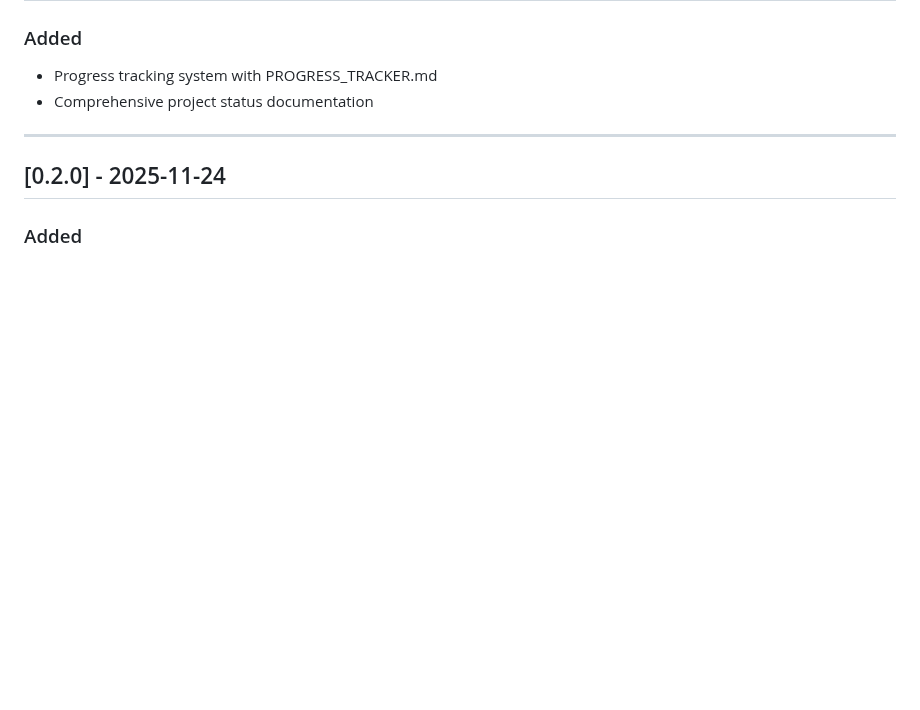
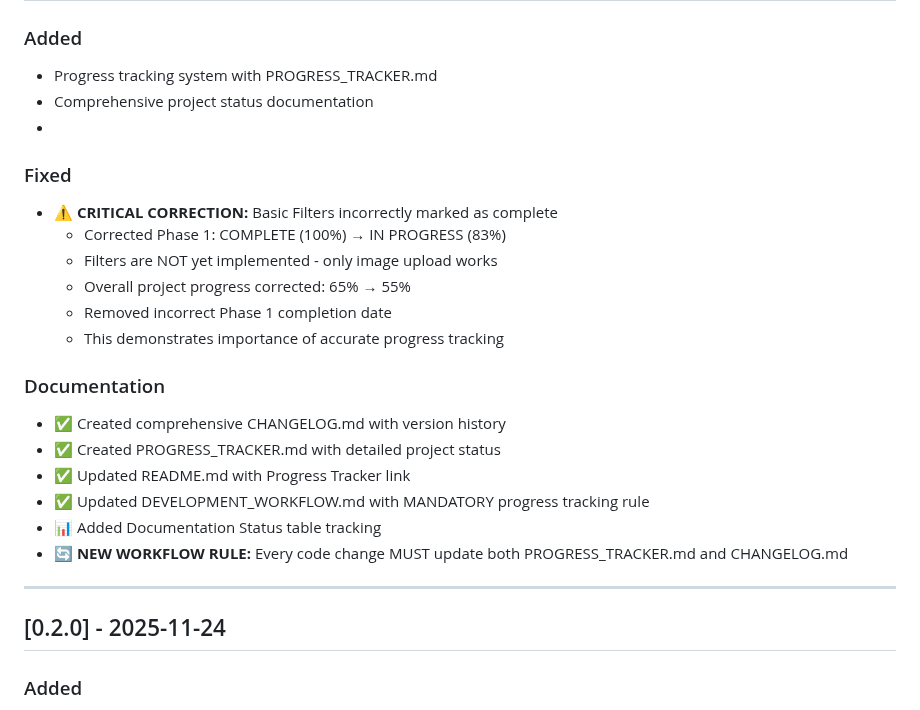
Before and after one commit to himprapatel-rgb/instagram-photo-edit-app, a Markdown page: docs/CHANGELOG.md, the part around the change. GitHub-like rendering; blank space fills up the shorter version.

Commit message:
Update CHANGELOG.md
Update CHANGELOG.md with all today's documentation work

Following the NEW MANDATORY WORKFLOW RULE:

### Fixed
- CRITICAL CORRECTION: Filters incorrectly marked complete
- Corrected project progress 65% → 55%
- Corrected Phase 1: 100% → 83%

### Documentation
- Created CHANGELOG.md with mandatory workflow rule
- Created PROGRESS_TRACKER.md
- Updated README.md with tracker link
- Updated DEVELOPMENT_WORKFLOW.md with mandatory rule

All code/doc changes now REQUIRE updating both tracking docs.

```diff
--- a/docs/CHANGELOG.md
+++ b/docs/CHANGELOG.md
@@ -12,6 +12,22 @@ and this project adheres to [Semantic Versioning](https://semver.org/spec/v2.0.0
 ### Added
 - Progress tracking system with PROGRESS_TRACKER.md
 - Comprehensive project status documentation
+-
+### Fixed
+- ⚠️ **CRITICAL CORRECTION:** Basic Filters incorrectly marked as complete
+  - Corrected Phase 1: COMPLETE (100%) → IN PROGRESS (83%)
+  - Filters are NOT yet implemented - only image upload works
+  - Overall project progress corrected: 65% → 55%
+  - Removed incorrect Phase 1 completion date
+  - This demonstrates importance of accurate progress tracking
+
+### Documentation
+- ✅ Created comprehensive CHANGELOG.md with version history
+- ✅ Created PROGRESS_TRACKER.md with detailed project status
+- ✅ Updated README.md with Progress Tracker link
+- ✅ Updated DEVELOPMENT_WORKFLOW.md with MANDATORY progress tracking rule
+- 📊 Added Documentation Status table tracking
+- 🔄 **NEW WORKFLOW RULE:** Every code change MUST update both PROGRESS_TRACKER.md and CHANGELOG.md
 
 ---
 
```
